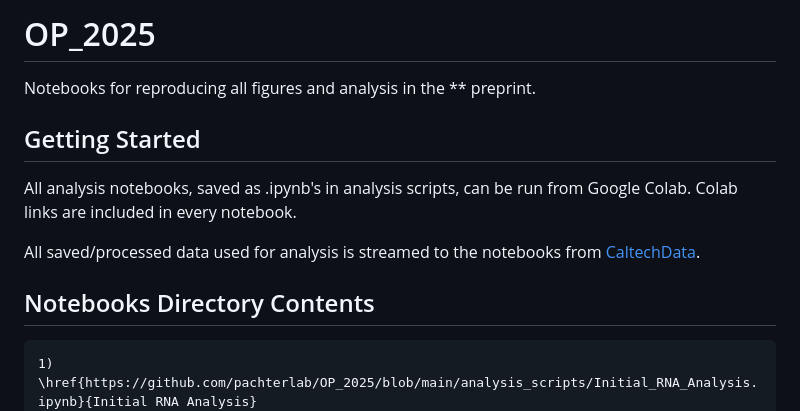
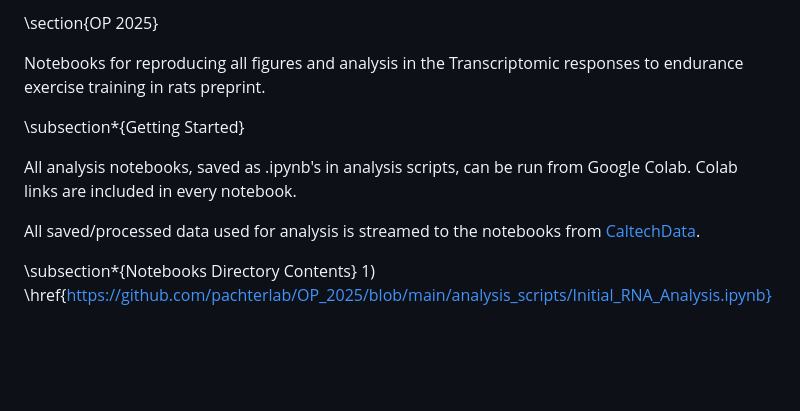
Before and after one commit to pachterlab/OP_2025, a Markdown page: README.md, the part around the change. Drawn GitHub-style; blank space fills up the shorter version.

```diff
--- a/README.md
+++ b/README.md
@@ -1,14 +1,14 @@
-# OP_2025
+\section{OP 2025}
 
-Notebooks for reproducing all figures and analysis in the ** preprint.
+Notebooks for reproducing all figures and analysis in the Transcriptomic responses to endurance exercise training in rats preprint.
 
-## Getting Started
+\subsection*{Getting Started}
 
 All analysis notebooks, saved as .ipynb's in analysis scripts, can be run from Google Colab. Colab links are included in every notebook.
 
 All saved/processed data used for analysis is streamed to the notebooks from [CaltechData](https://data.caltech.edu/).
 
-## Notebooks Directory Contents
+\subsection*{Notebooks Directory Contents}
  	1) \href{https://github.com/pachterlab/OP_2025/blob/main/analysis_scripts/Initial_RNA_Analysis.ipynb}{Initial RNA Analysis}
 		- Initial clustering and filtering of input matrix
 		- Generates Figure 1b
```
